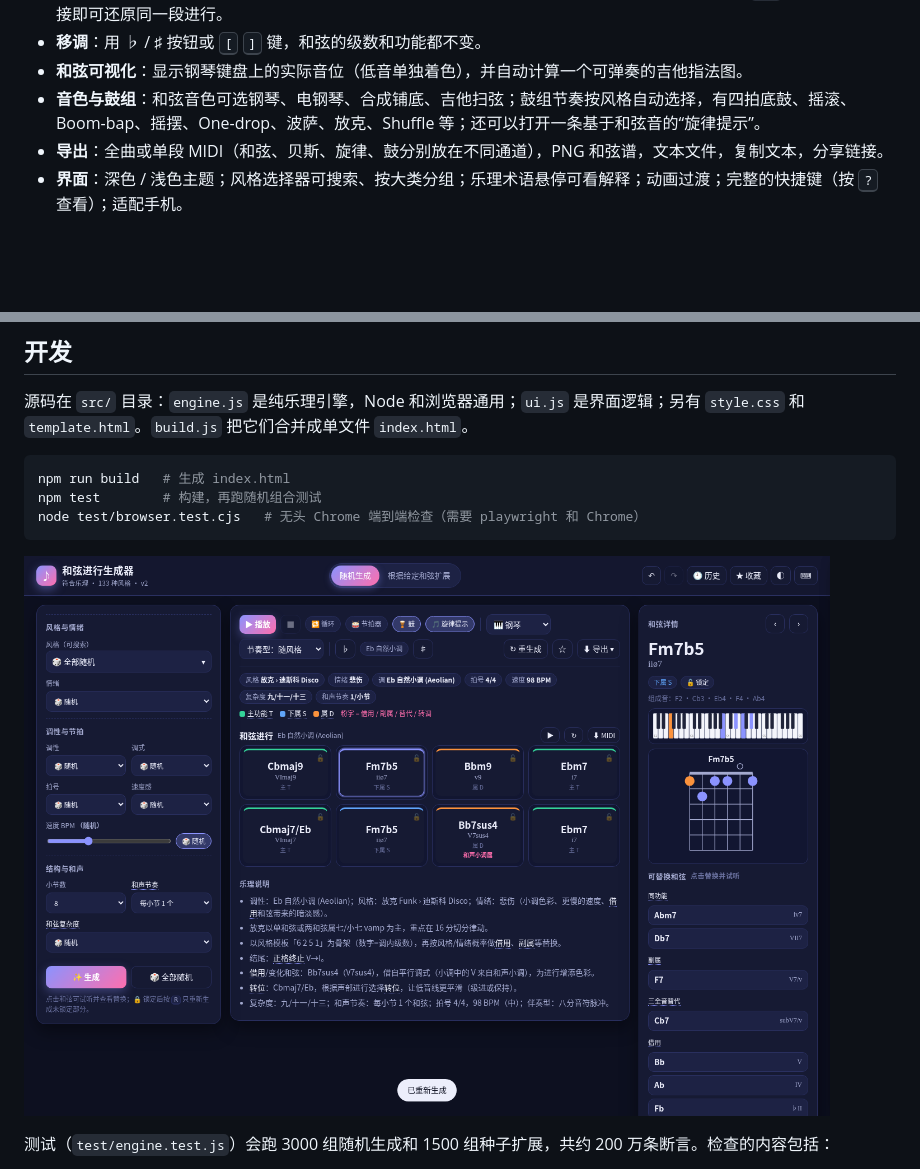
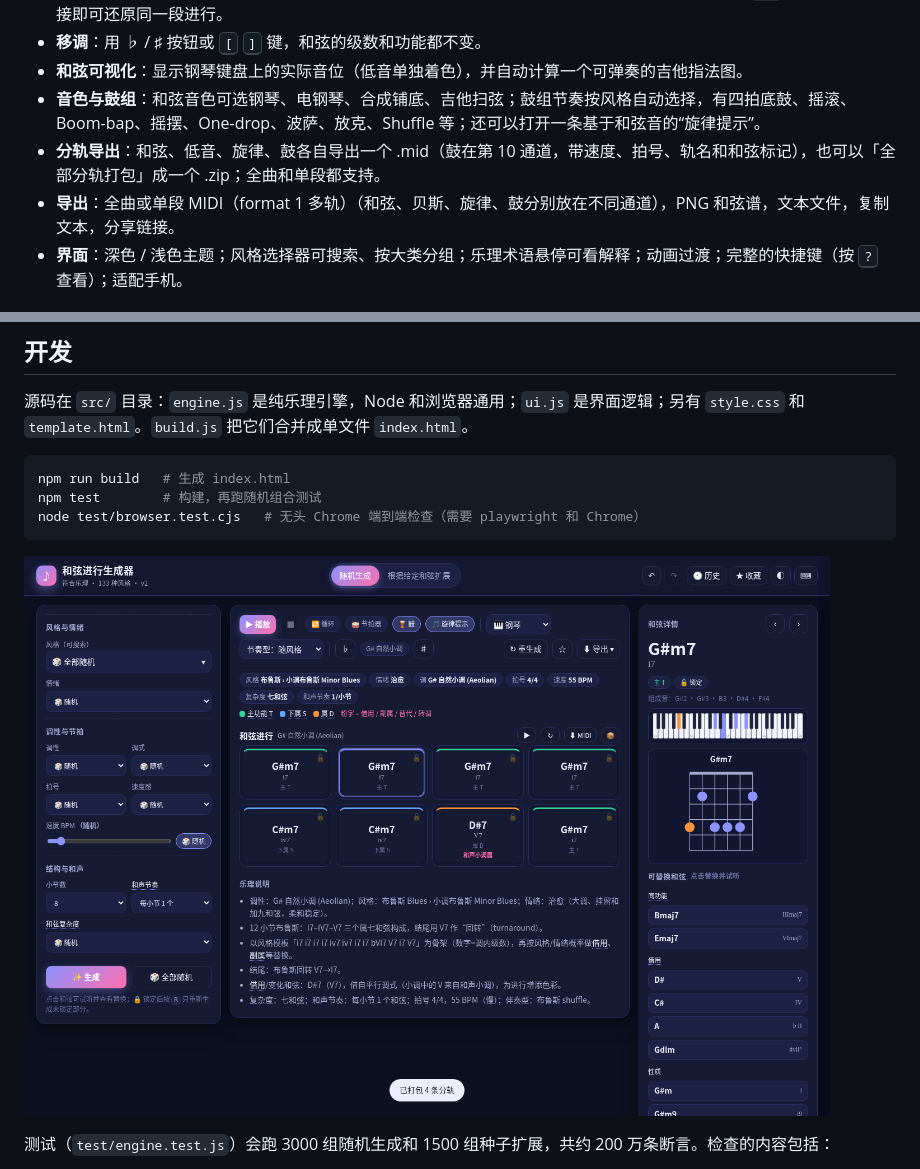
Before and after one commit to boochain/chord-generator, a Markdown page: README.md, 2 parts joined by grey strips. Rendered like a GitHub page; pictures changed too: screenshot.png; blank space fills up the shorter version.

Commit message:
feat: v2.1.0 分轨 MIDI 导出与 ZIP 打包，合并 MIDI 改为 format 1 多轨

```diff
--- a/README.md
+++ b/README.md
@@ -48,7 +48,8 @@
 - **移调**：用 ♭ / ♯ 按钮或 <kbd>[</kbd> <kbd>]</kbd> 键，和弦的级数和功能都不变。
 - **和弦可视化**：显示钢琴键盘上的实际音位（低音单独着色），并自动计算一个可弹奏的吉他指法图。
 - **音色与鼓组**：和弦音色可选钢琴、电钢琴、合成铺底、吉他扫弦；鼓组节奏按风格自动选择，有四拍底鼓、摇滚、Boom-bap、摇摆、One-drop、波萨、放克、Shuffle 等；还可以打开一条基于和弦音的“旋律提示”。
-- **导出**：全曲或单段 MIDI（和弦、贝斯、旋律、鼓分别放在不同通道），PNG 和弦谱，文本文件，复制文本，分享链接。
+- **分轨导出**：和弦、低音、旋律、鼓各自导出一个 .mid（鼓在第 10 通道，带速度、拍号、轨名和和弦标记），也可以「全部分轨打包」成一个 .zip；全曲和单段都支持。
+- **导出**：全曲或单段 MIDI（format 1 多轨）（和弦、贝斯、旋律、鼓分别放在不同通道），PNG 和弦谱，文本文件，复制文本，分享链接。
 - **界面**：深色 / 浅色主题；风格选择器可搜索、按大类分组；乐理术语悬停可看解释；动画过渡；完整的快捷键（按 <kbd>?</kbd> 查看）；适配手机。
 
 ## 使用
```
Also changed, not shown: CHANGELOG.md (+6 -0 lines), 8 other files.
